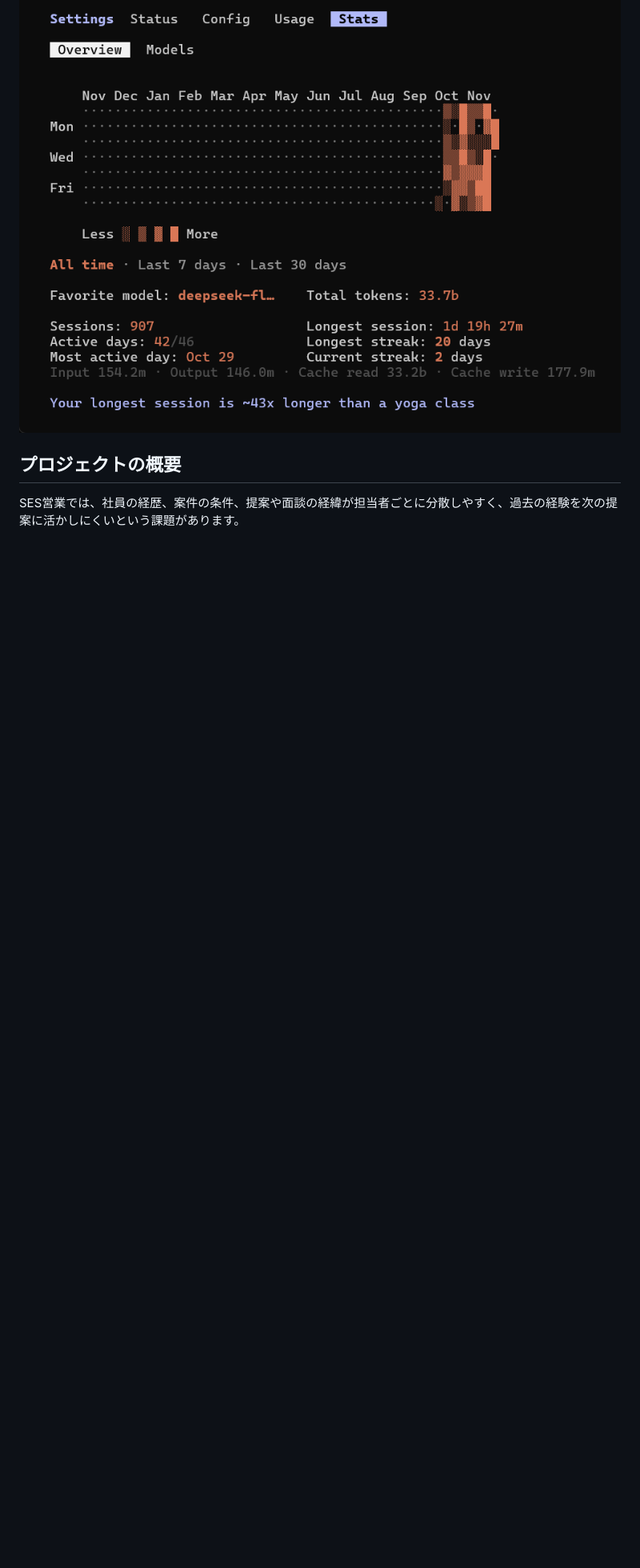
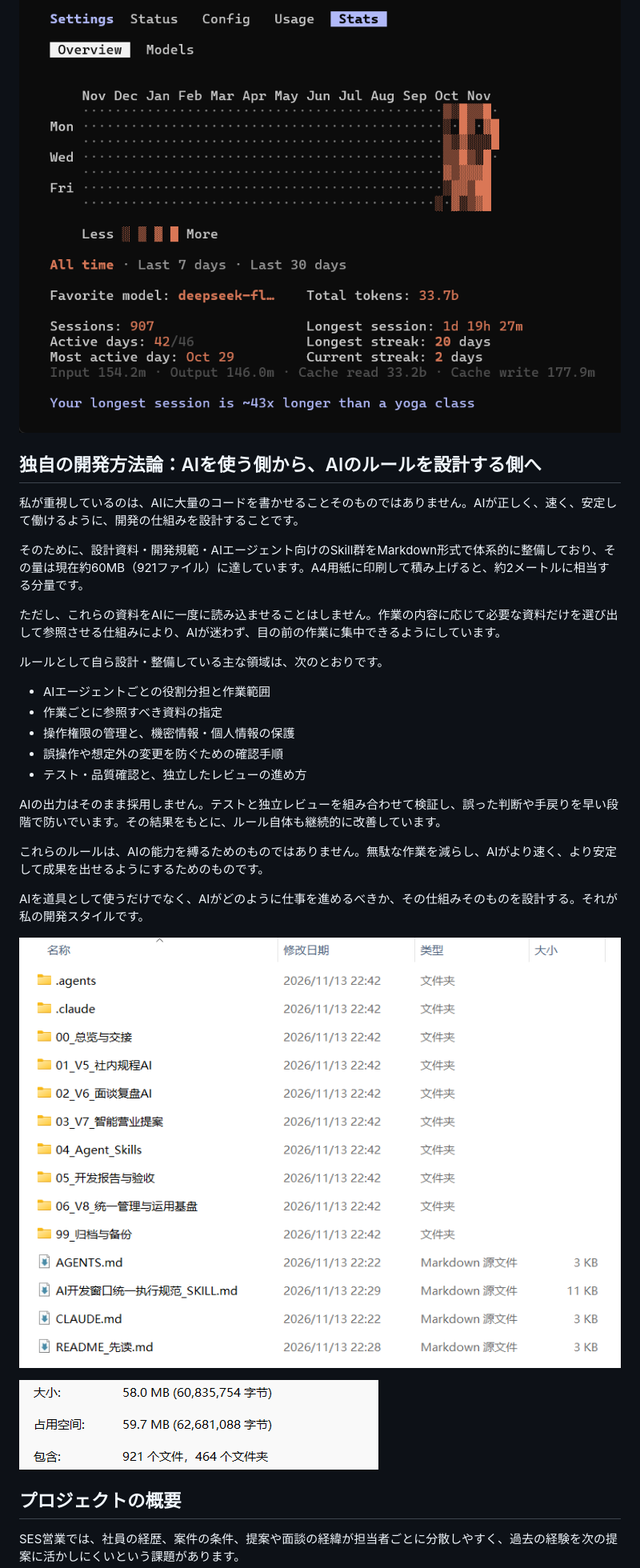
Before and after one commit to miaowutat-stack/ses-ai-business-platform-history, a Markdown page: README.md, the part around the change. Shown at 80% size. Rendered like a GitHub page; pictures changed too: assets/dev-rules-folder-20261113.png (added), assets/dev-rules-size-20261113.png (added); blank space fills up the shorter version.

Commit message:
docs: READMEに独自の開発方法論（AIのルール設計）の節と資料量の画面を追加

```diff
--- a/README.md
+++ b/README.md
@@ -29,6 +29,32 @@ V2以降はAIを段階的に導入し、現在は複数のAIモデルを役割
 Claude Codeの利用統計では、約1か月半で累計約337億トークンを記録しています（2026年11月4日時点のAll time表示値。キャッシュ読み込みを含み、Codexの独立利用分は含みません）。
 
 [![Claude Codeの利用統計（Stats → Overview、2026年11月4日時点）](assets/ai-usage-claude-code-20261104.png)](assets/ai-usage-claude-code-20261104.png)
+
+## 独自の開発方法論：AIを使う側から、AIのルールを設計する側へ
+
+私が重視しているのは、AIに大量のコードを書かせることそのものではありません。AIが正しく、速く、安定して働けるように、開発の仕組みを設計することです。
+
+そのために、設計資料・開発規範・AIエージェント向けのSkill群をMarkdown形式で体系的に整備しており、その量は現在約60MB（921ファイル）に達しています。A4用紙に印刷して積み上げると、約2メートルに相当する分量です。
+
+ただし、これらの資料をAIに一度に読み込ませることはしません。作業の内容に応じて必要な資料だけを選び出して参照させる仕組みにより、AIが迷わず、目の前の作業に集中できるようにしています。
+
+ルールとして自ら設計・整備している主な領域は、次のとおりです。
+
+- AIエージェントごとの役割分担と作業範囲
+- 作業ごとに参照すべき資料の指定
+- 操作権限の管理と、機密情報・個人情報の保護
+- 誤操作や想定外の変更を防ぐための確認手順
+- テスト・品質確認と、独立したレビューの進め方
+
+AIの出力はそのまま採用しません。テストと独立レビューを組み合わせて検証し、誤った判断や手戻りを早い段階で防いでいます。その結果をもとに、ルール自体も継続的に改善しています。
+
+これらのルールは、AIの能力を縛るためのものではありません。無駄な作業を減らし、AIがより速く、より安定して成果を出せるようにするためのものです。
+
+AIを道具として使うだけでなく、AIがどのように仕事を進めるべきか、その仕組みそのものを設計する。それが私の開発スタイルです。
+
+![開発規範・Skill群のフォルダ構成（2026年11月13日時点）](assets/dev-rules-folder-20261113.png)
+
+![開発規範・Skill群の資料量：58.0 MB、921ファイル、464フォルダ（2026年11月13日時点）](assets/dev-rules-size-20261113.png)
 
 ## プロジェクトの概要
 
```
Also changed, not shown: 1 other file.
